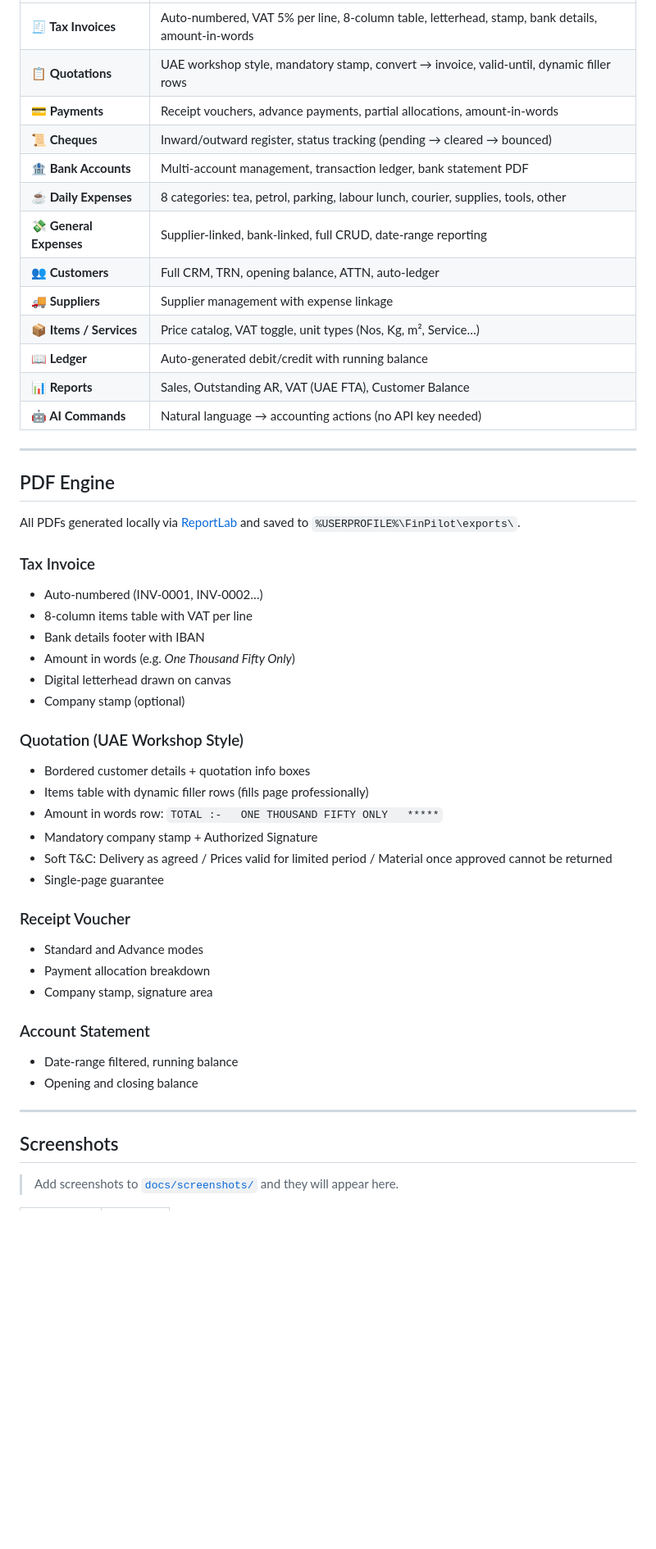
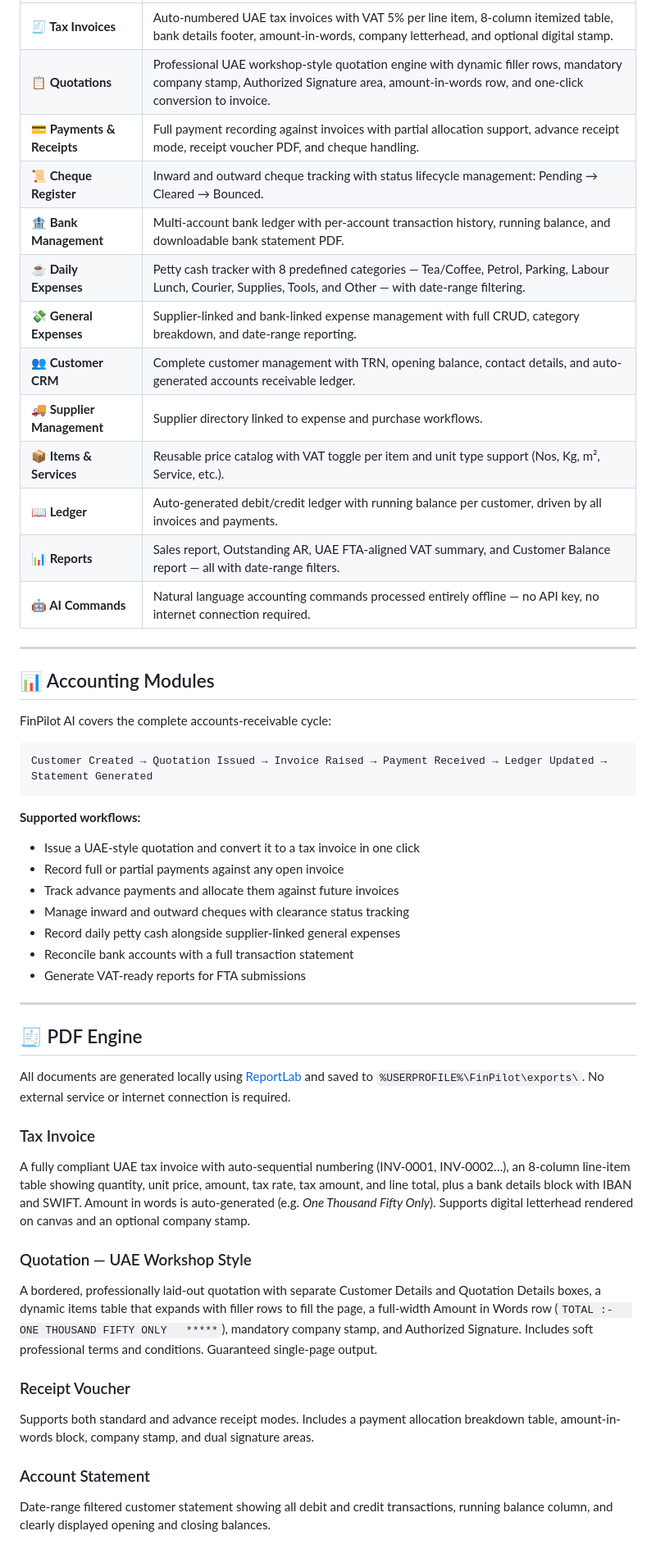
Before and after one commit to zohair-azmat-ai/FinPilot-AI-Desktop-Accounting-Software, a Markdown page: README.md, the part around one of its changes. Shown at 82% size. Drawn GitHub-style; blank space fills up the shorter version.

````diff
--- a/README.md
+++ b/README.md
@@ -85,51 +99,53 @@ flowchart TB
 |--------|-------------|
-| **🧾 Tax Invoices** | Auto-numbered, VAT 5% per line, 8-column table, letterhead, stamp, bank details, amount-in-words |
-| **📋 Quotations** | UAE workshop style, mandatory stamp, convert → invoice, valid-until, dynamic filler rows |
-| **💳 Payments** | Receipt vouchers, advance payments, partial allocations, amount-in-words |
-| **📜 Cheques** | Inward/outward register, status tracking (pending → cleared → bounced) |
-| **🏦 Bank Accounts** | Multi-account management, transaction ledger, bank statement PDF |
-| **☕ Daily Expenses** | 8 categories: tea, petrol, parking, labour lunch, courier, supplies, tools, other |
-| **💸 General Expenses** | Supplier-linked, bank-linked, full CRUD, date-range reporting |
-| **👥 Customers** | Full CRM, TRN, opening balance, ATTN, auto-ledger |
-| **🚚 Suppliers** | Supplier management with expense linkage |
-| **📦 Items / Services** | Price catalog, VAT toggle, unit types (Nos, Kg, m², Service…) |
-| **📖 Ledger** | Auto-generated debit/credit with running balance |
-| **📊 Reports** | Sales, Outstanding AR, VAT (UAE FTA), Customer Balance |
-| **🤖 AI Commands** | Natural language → accounting actions (no API key needed) |
+| **🧾 Tax Invoices** | Auto-numbered UAE tax invoices with VAT 5% per line item, 8-column itemized table, bank details footer, amount-in-words, company letterhead, and optional digital stamp. |
+| **📋 Quotations** | Professional UAE workshop-style quotation engine with dynamic filler rows, mandatory company stamp, Authorized Signature area, amount-in-words row, and one-click conversion to invoice. |
+| **💳 Payments & Receipts** | Full payment recording against invoices with partial allocation support, advance receipt mode, receipt voucher PDF, and cheque handling. |
+| **📜 Cheque Register** | Inward and outward cheque tracking with status lifecycle management: Pending → Cleared → Bounced. |
+| **🏦 Bank Management** | Multi-account bank ledger with per-account transaction history, running balance, and downloadable bank statement PDF. |
+| **☕ Daily Expenses** | Petty cash tracker with 8 predefined categories — Tea/Coffee, Petrol, Parking, Labour Lunch, Courier, Supplies, Tools, and Other — with date-range filtering. |
+| **💸 General Expenses** | Supplier-linked and bank-linked expense management with full CRUD, category breakdown, and date-range reporting. |
+| **👥 Customer CRM** | Complete customer management with TRN, opening balance, contact details, and auto-generated accounts receivable ledger. |
+| **🚚 Supplier Management** | Supplier directory linked to expense and purchase workflows. |
+| **📦 Items & Services** | Reusable price catalog with VAT toggle per item and unit type support (Nos, Kg, m², Service, etc.). |
+| **📖 Ledger** | Auto-generated debit/credit ledger with running balance per customer, driven by all invoices and payments. |
+| **📊 Reports** | Sales report, Outstanding AR, UAE FTA-aligned VAT summary, and Customer Balance report — all with date-range filters. |
+| **🤖 AI Commands** | Natural language accounting commands processed entirely offline — no API key, no internet connection required. |
 
 ---
 
-## PDF Engine
+## 📊 Accounting Modules
 
-All PDFs generated locally via [ReportLab](https://www.reportlab.com/) and saved to `%USERPROFILE%\FinPilot\exports\`.
+FinPilot AI covers the complete accounts-receivable cycle:
 
-### Tax Invoice
-- Auto-numbered (INV-0001, INV-0002…)
-- 8-column items table with VAT per line
-- Bank details footer with IBAN
-- Amount in words (e.g. *One Thousand Fifty Only*)
-- Digital letterhead drawn on canvas
-- Company stamp (optional)
+```
+Customer Created → Quotation Issued → Invoice Raised → Payment Received → Ledger Updated → Statement Generated
+```
 
-### Quotation (UAE Workshop Style)
-- Bordered customer details + quotation info boxes
-- Items table with dynamic filler rows (fills page professionally)
-- Amount in words row: `TOTAL :-   ONE THOUSAND FIFTY ONLY   *****`
-- Mandatory company stamp + Authorized Signature
-- Soft T&C: Delivery as agreed / Prices valid for limited period / Material once approved cannot be returned
-- Single-page guarantee
+**Supported workflows:**
 
-### Receipt Voucher
-- Standard and Advance modes
-- Payment allocation breakdown
-- Company stamp, signature area
-
-### Account Statement
-- Date-range filtered, running balance
-- Opening and closing balance
+- Issue a UAE-style quotation and convert it to a tax invoice in one click
+- Record full or partial payments against any open invoice
+- Track advance payments and allocate them against future invoices
+- Manage inward and outward cheques with clearance status tracking
+- Record daily petty cash alongside supplier-linked general expenses
+- Reconcile bank accounts with a full transaction statement
+- Generate VAT-ready reports for FTA submissions
 
 ---
 
-## Screenshots
+## 🧾 PDF Engine
 
-> Add screenshots to [`docs/screenshots/`](docs/screenshots/) and they will appear here.
+All documents are generated locally using [ReportLab](https://www.reportlab.com/) and saved to `%USERPROFILE%\FinPilot\exports\`. No external service or internet connection is required.
+
+### Tax Invoice
+A fully compliant UAE tax invoice with auto-sequential numbering (INV-0001, INV-0002…), an 8-column line-item table showing quantity, unit price, amount, tax rate, tax amount, and line total, plus a bank details block with IBAN and SWIFT. Amount in words is auto-generated (e.g. *One Thousand Fifty Only*). Supports digital letterhead rendered on canvas and an optional company stamp.
+
+### Quotation — UAE Workshop Style
+A bordered, professionally laid-out quotation with separate Customer Details and Quotation Details boxes, a dynamic items table that expands with filler rows to fill the page, a full-width Amount in Words row (`TOTAL :-   ONE THOUSAND FIFTY ONLY   *****`), mandatory company stamp, and Authorized Signature. Includes soft professional terms and conditions. Guaranteed single-page output.
+
+### Receipt Voucher
+Supports both standard and advance receipt modes. Includes a payment allocation breakdown table, amount-in-words block, company stamp, and dual signature areas.
+
+### Account Statement
+Date-range filtered customer statement showing all debit and credit transactions, running balance column, and clearly displayed opening and closing balances.
+
````
Also changed, not shown: other parts of README.md (+154 -115 lines).
